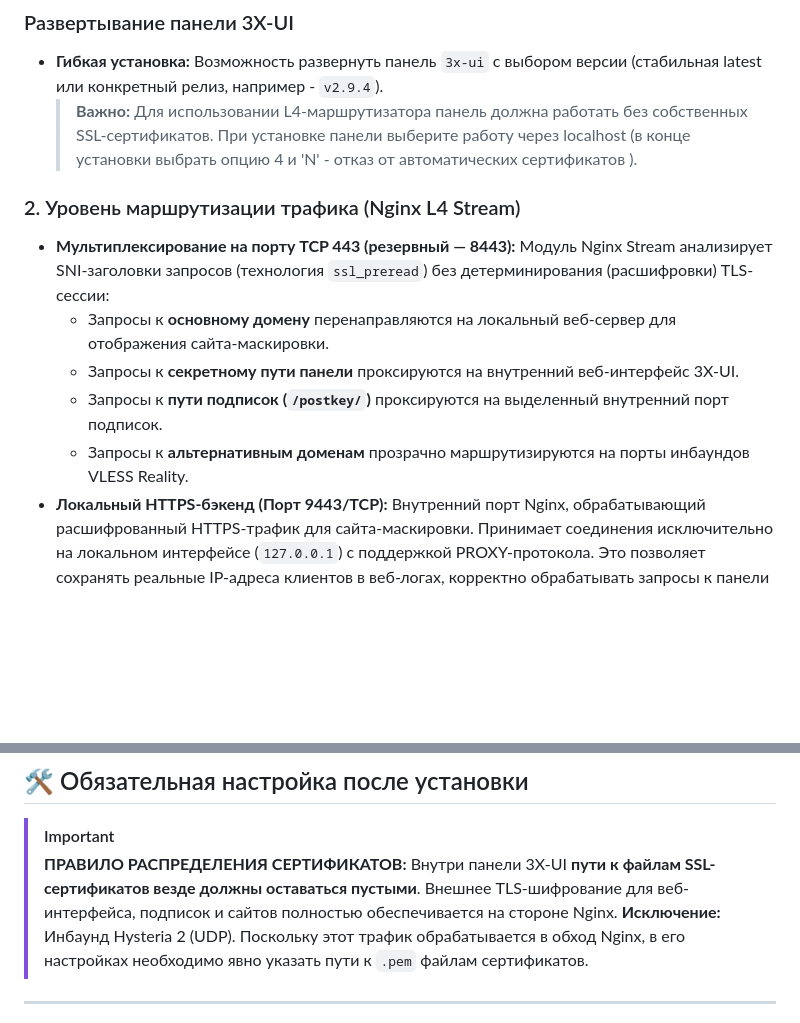
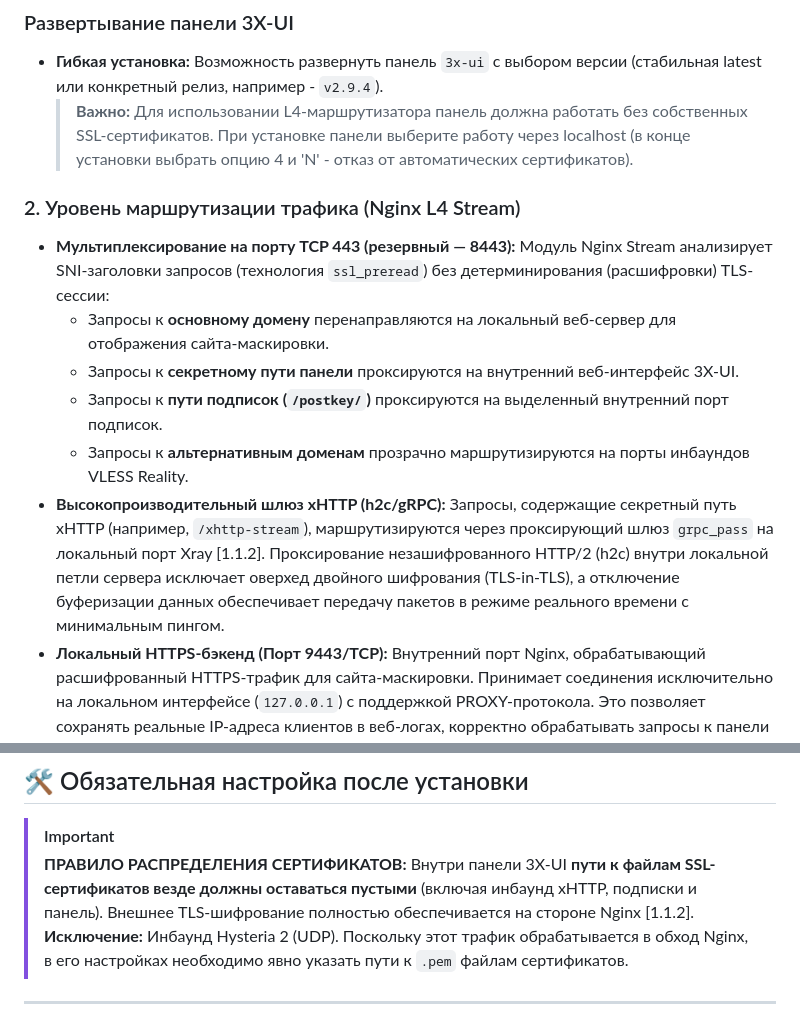
Before and after one commit to torrua/Nginx-L4-Stream-Router-Mask-for-3x-ui, a Markdown page: README.md, 2 parts joined by grey strips. GitHub-like rendering; blank space fills up the shorter version.

```diff
--- a/README.md
+++ b/README.md
@@ -30,7 +30,7 @@
 
 ### Развертывание панели 3X-UI
 * **Гибкая установка:** Возможность развернуть панель `3x-ui` с выбором версии (стабильная latest или конкретный релиз, например - `v2.9.4`).
-  > **Важно:** Для использовании L4-маршрутизатора панель должна работать без собственных SSL-сертификатов. При установке панели выберите работу через localhost (в конце установки выбрать опцию 4 и 'N' - отказ от автоматических сертификатов ).
+  > **Важно:** Для использовании L4-маршрутизатора панель должна работать без собственных SSL-сертификатов. При установке панели выберите работу через localhost (в конце установки выбрать опцию 4 и 'N' - отказ от автоматических сертификатов).
 
 ### 2. Уровень маршрутизации трафика (Nginx L4 Stream)
 * **Мультиплексирование на порту TCP 443 (резервный — 8443):** Модуль Nginx Stream анализирует SNI-заголовки запросов (технология `ssl_preread`) без детерминирования (расшифровки) TLS-сессии:
@@ -38,6 +38,7 @@
   * Запросы к **секретному пути панели** проксируются на внутренний веб-интерфейс 3X-UI.
   * Запросы к **пути подписок (`/postkey/`)** проксируются на выделенный внутренний порт подписок.
   * Запросы к **альтернативным доменам** прозрачно маршрутизируются на порты инбаундов VLESS Reality.
+* **Высокопроизводительный шлюз xHTTP (h2c/gRPC):** Запросы, содержащие секретный путь xHTTP (например, `/xhttp-stream`), маршрутизируются через проксирующий шлюз `grpc_pass` на локальный порт Xray [1.1.2]. Проксирование незашифрованного HTTP/2 (h2c) внутри локальной петли сервера исключает оверхед двойного шифрования (TLS-in-TLS), а отключение буферизации данных обеспечивает передачу пакетов в режиме реального времени с минимальным пингом.
 * **Локальный HTTPS-бэкенд (Порт 9443/TCP):** Внутренний порт Nginx, обрабатывающий расшифрованный HTTPS-трафик для сайта-маскировки. Принимает соединения исключительно на локальном интерфейсе (`127.0.0.1`) с поддержкой PROXY-протокола. Это позволяет сохранять реальные IP-адреса клиентов в веб-логах, корректно обрабатывать запросы к панели и подпискам, а также выступать конечной точкой (Target) для инбаундов VLESS Reality.
 * **Прямая маршрутизация UDP (443/8443 UDP):** Трафик протоколов Hysteria 2 / TUIC на портах `443/UDP` и `8443/UDP` связывается напрямую с ядром Xray, минуя Nginx, для обеспечения максимальной производительности.
 * **Автоматизация SSL Let's Encrypt:** Официальный клиент Certbot выпускает основной сертификат (для сайта-маскировки и домена панели) и альтернативные сертификаты (для SNI-инбаундов). Реализован `deploy-hook` для бесшовной перезагрузки Nginx при автоматическом продлении сертификатов.
@@ -89,7 +91,7 @@ chmod +x setup_mask.sh
 
 > [!IMPORTANT]
 > **ПРАВИЛО РАСПРЕДЕЛЕНИЯ СЕРТИФИКАТОВ:**
-> Внутри панели 3X-UI **пути к файлам SSL-сертификатов везде должны оставаться пустыми**. Внешнее TLS-шифрование для веб-интерфейса, подписок и сайтов полностью обеспечивается на стороне Nginx.
+> Внутри панели 3X-UI **пути к файлам SSL-сертификатов везде должны оставаться пустыми** (включая инбаунд xHTTP, подписки и панель). Внешнее TLS-шифрование полностью обеспечивается на стороне Nginx [1.1.2].
 > **Исключение:** Инбаунд Hysteria 2 (UDP). Поскольку этот трафик обрабатывается в обход Nginx, в его настройках необходимо явно указать пути к `.pem` файлам сертификатов.
 
 ---
```
Also changed, not shown: other parts of README.md (+87 -4 lines).
